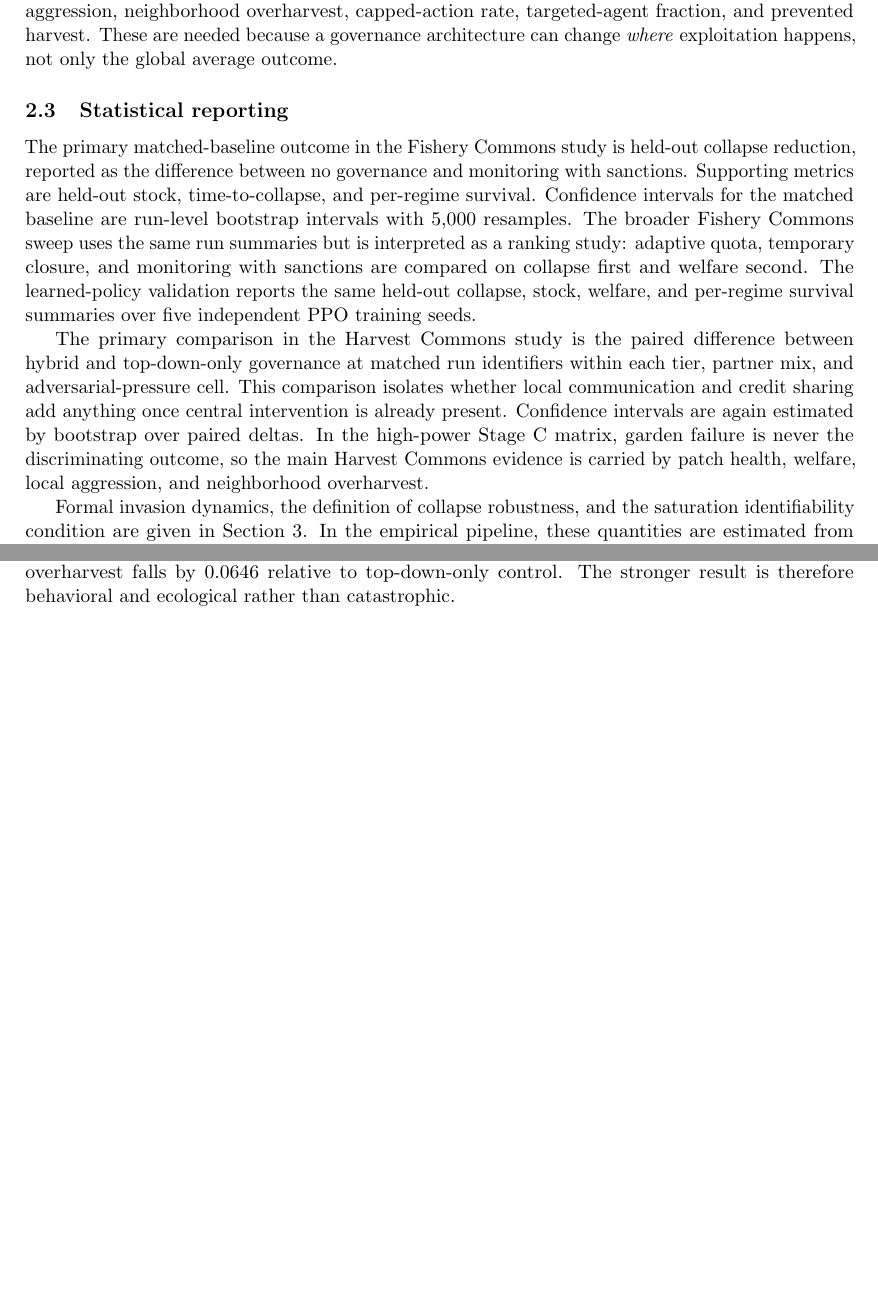
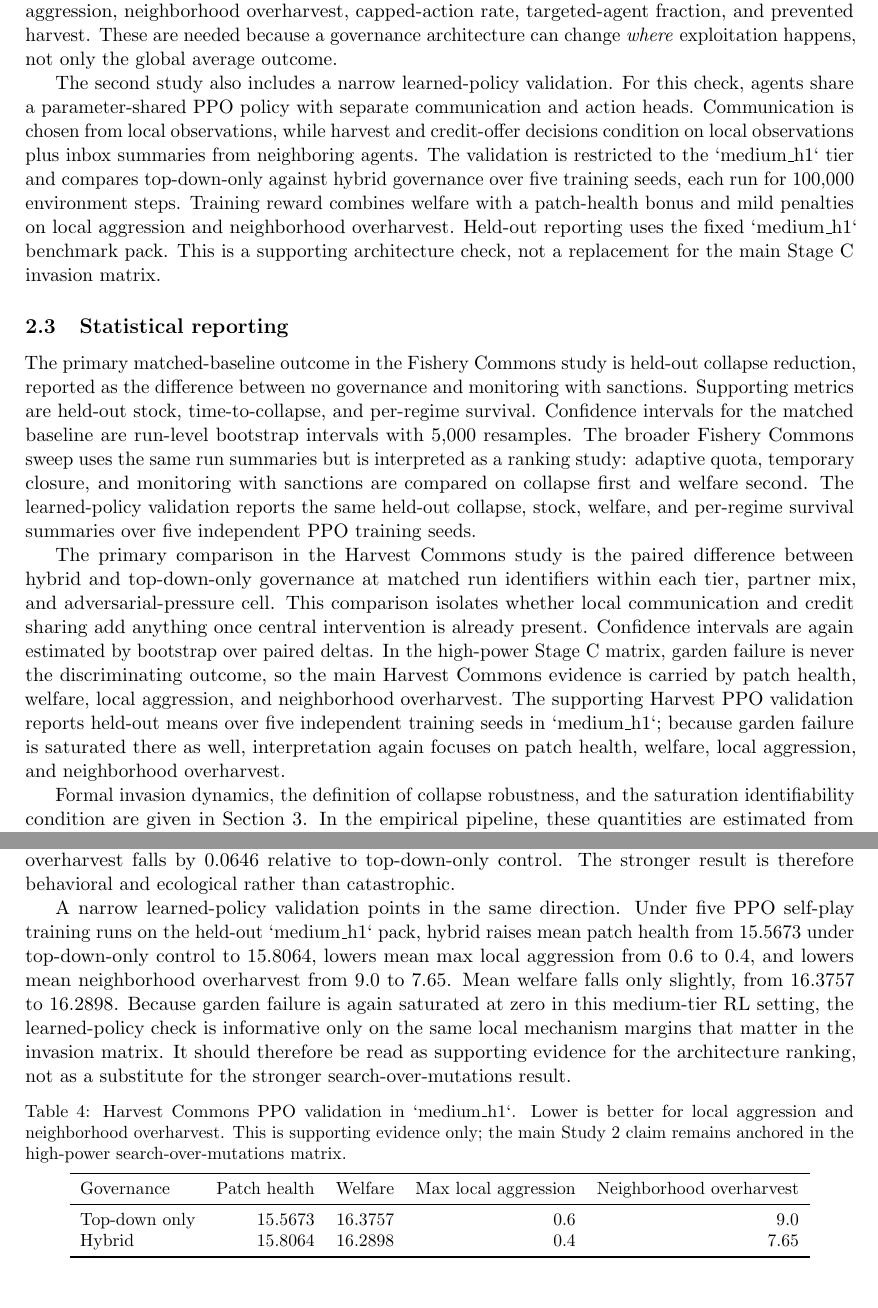
Before and after one commit to TallowCatch/invasion-commons, a LaTeX paper (paper/paper_v2/main.tex, which reads paper/paper_v2/sections/methods.tex, paper/paper_v2/sections/results.tex): two parts of pages 4 and 9 of 12, joined at a grey line, cut so that both start at the same text, the shorter picture padded with empty space. Compiled offline with pdfLaTeX.

Commit message:
Add Harvest RL validation to paper

```diff
--- a/paper/paper_v2/sections/methods.tex
+++ b/paper/paper_v2/sections/methods.tex
@@ -36,10 +36,12 @@ The Harvest Commons study compares four governance conditions: none, top-down on
 
 The strengthened Harvest cycle begins with a pilot matrix over the medium and hard tiers, the balanced and adversarial-heavy partner mixes, top-down only versus hybrid governance, mutation versus search over mutations, and adversarial pressures 0.3 and 0.5. The decision-critical Stage C matrix then fixes the injector to search over mutations and reruns those same medium and hard, balanced and adversarial-heavy, top-down and hybrid cells at higher power. Each Stage C cell is run for 15 generations with 32 train and 32 test seeds per generation. In addition to patch health and welfare, the Harvest Commons study reports local mechanism metrics including local aggression, neighborhood overharvest, capped-action rate, targeted-agent fraction, and prevented harvest. These are needed because a governance architecture can change \emph{where} exploitation happens, not only the global average outcome.
 
+The second study also includes a narrow learned-policy validation. For this check, agents share a parameter-shared PPO policy with separate communication and action heads. Communication is chosen from local observations, while harvest and credit-offer decisions condition on local observations plus inbox summaries from neighboring agents. The validation is restricted to the `medium\_h1` tier and compares top-down-only against hybrid governance over five training seeds, each run for 100{,}000 environment steps. Training reward combines welfare with a patch-health bonus and mild penalties on local aggression and neighborhood overharvest. Held-out reporting uses the fixed `medium\_h1` benchmark pack. This is a supporting architecture check, not a replacement for the main Stage C invasion matrix.
+
 \subsection{Statistical reporting}
 
 The primary matched-baseline outcome in the Fishery Commons study is held-out collapse reduction, reported as the difference between no governance and monitoring with sanctions. Supporting metrics are held-out stock, time-to-collapse, and per-regime survival. Confidence intervals for the matched baseline are run-level bootstrap intervals with 5{,}000 resamples. The broader Fishery Commons sweep uses the same run summaries but is interpreted as a ranking study: adaptive quota, temporary closure, and monitoring with sanctions are compared on collapse first and welfare second. The learned-policy validation reports the same held-out collapse, stock, welfare, and per-regime survival summaries over five independent PPO training seeds.
 
-The primary comparison in the Harvest Commons study is the paired difference between hybrid and top-down-only governance at matched run identifiers within each tier, partner mix, and adversarial-pressure cell. This comparison isolates whether local communication and credit sharing add anything once central intervention is already present. Confidence intervals are again estimated by bootstrap over paired deltas. In the high-power Stage C matrix, garden failure is never the discriminating outcome, so the main Harvest Commons evidence is carried by patch health, welfare, local aggression, and neighborhood overharvest.
+The primary comparison in the Harvest Commons study is the paired difference between hybrid and top-down-only governance at matched run identifiers within each tier, partner mix, and adversarial-pressure cell. This comparison isolates whether local communication and credit sharing add anything once central intervention is already present. Confidence intervals are again estimated by bootstrap over paired deltas. In the high-power Stage C matrix, garden failure is never the discriminating outcome, so the main Harvest Commons evidence is carried by patch health, welfare, local aggression, and neighborhood overharvest. The supporting Harvest PPO validation reports held-out means over five independent training seeds in `medium\_h1`; because garden failure is saturated there as well, interpretation again focuses on patch health, welfare, local aggression, and neighborhood overharvest.
 
 Formal invasion dynamics, the definition of collapse robustness, and the saturation identifiability condition are given in Section~\ref{sec:theory}. In the empirical pipeline, these quantities are estimated from run-level summaries and frozen result artifacts to avoid post-hoc threshold drift.
--- a/paper/paper_v2/sections/results.tex
+++ b/paper/paper_v2/sections/results.tex
@@ -98,6 +98,24 @@ The medium tier is more mixed, but still directionally consistent. In the advers
 
 These mechanism metrics explain why the failure metric is uninformative in the Harvest Commons study. Across all 8 high-power rows, the paired garden-failure delta is exactly zero, so governance separation happens before outright garden failure. Hybrid governance matters because it shifts local behavior: averaged over the full Stage C matrix, local aggression falls by \(0.0037\) and neighborhood overharvest falls by \(0.0646\) relative to top-down-only control. The stronger result is therefore behavioral and ecological rather than catastrophic.
 
+A narrow learned-policy validation points in the same direction. Under five PPO self-play training runs on the held-out `medium\_h1` pack, hybrid raises mean patch health from \(15.5673\) under top-down-only control to \(15.8064\), lowers mean max local aggression from \(0.6\) to \(0.4\), and lowers mean neighborhood overharvest from \(9.0\) to \(7.65\). Mean welfare falls only slightly, from \(16.3757\) to \(16.2898\). Because garden failure is again saturated at zero in this medium-tier RL setting, the learned-policy check is informative only on the same local mechanism margins that matter in the invasion matrix. It should therefore be read as supporting evidence for the architecture ranking, not as a substitute for the stronger search-over-mutations result.
+
+\begin{table}[H]
+  \centering
+  \captionsetup{font=small}
+  \caption{Harvest Commons PPO validation in `medium\_h1`. Lower is better for local aggression and neighborhood overharvest. This is supporting evidence only; the main Study 2 claim remains anchored in the high-power search-over-mutations matrix.}
+  \label{tab:study2_rl}
+  \small
+  \begin{tabular}{lrrrr}
+    \toprule
+    Governance & Patch health & Welfare & Max local aggression & Neighborhood overharvest \\
+    \midrule
+    Top-down only & 15.5673 & 16.3757 & 0.6 & 9.0 \\
+    Hybrid & 15.8064 & 16.2898 & 0.4 & 7.65 \\
+    \bottomrule
+  \end{tabular}
+\end{table}
+
 Together, the two studies now give a layered invasion result. In the controlled fishery setting, central governance signals can be ranked and adaptive quotas emerge as the strongest overall top-down signal under invasion pressure. In the second substrate, once governance is allowed to become architectural rather than only signal-level, hybrid governance still produces better local ecological control than top-down-only control even under a stronger search-based invader, though the welfare effect depends on both social composition and task difficulty.
 
 \begin{figure}[H]
```
Also changed, not shown: notes/cycle_logs/current_project_explainer.md (+5 -2 lines), paper/paper_v2/main.tex (+1 -1 lines), paper/paper_v2/sections/discussion.tex (+1 -1 lines), paper/paper_v2/sections/introduction.tex (+1 -1 lines), paper/paper_v2/sections/limitations.tex (+1 -1 lines), paper/paper_v2/main.pdf.
